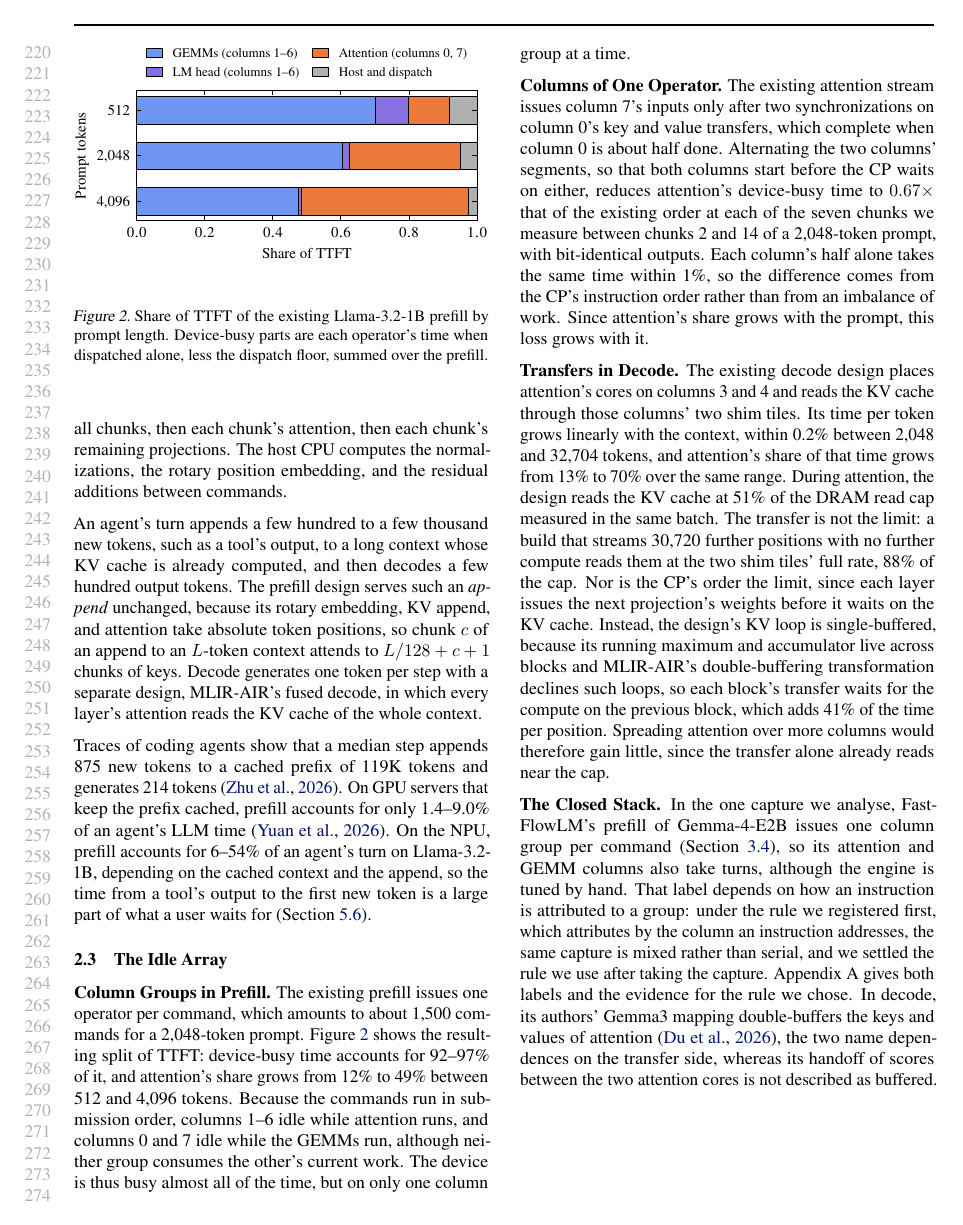
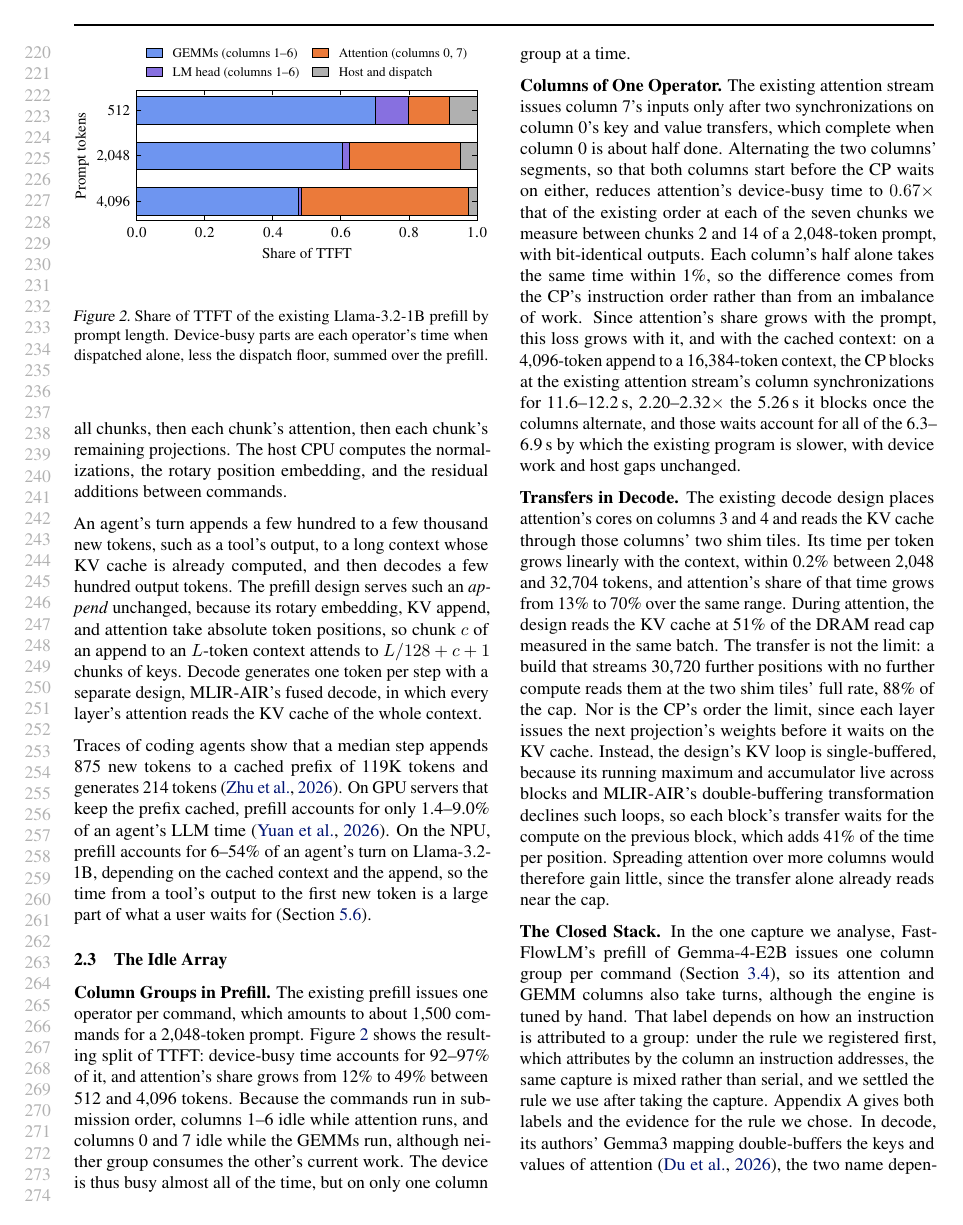
Before and after one commit to jskimko/aie-cosched, a LaTeX paper (paper/main.tex, which reads paper/2-background.tex): page 5 of 26. Compiled offline with pdfLaTeX.

Commit message:
paper: the within-operator order dependence grows with the cached context, 2.2-2.3x the alternated blocking at 16k + 4k, and accounts for all of the shipped program's extra time there

```diff
--- a/paper/2-background.tex
+++ b/paper/2-background.tex
@@ -100,7 +100,8 @@ The device is thus busy almost all of the time, but on only one column group at
 The existing attention stream issues column~7's inputs only after two synchronizations on column~0's key and value transfers, which complete when column~0 is about half done.
 Alternating the two columns' segments, so that both columns start before the CP waits on either, reduces attention's device-busy time to $0.67\times$ that of the existing order at each of the seven chunks we measure between chunks 2 and 14 of a 2{,}048-token prompt, with bit-identical outputs.
 Each column's half alone takes the same time within 1\%, so the difference comes from the CP's instruction order rather than from an imbalance of work.
-Since attention's share grows with the prompt, this loss grows with it.
+Since attention's share grows with the prompt, this loss grows with it, and with the cached context: on a 4{,}096-token append to a 16{,}384-token context, the CP blocks at the existing attention stream's column synchronizations for 11.6--12.2\,s, 2.20--2.32$\times$ the 5.26\,s it blocks once the columns alternate, and those waits account for all of the 6.3--6.9\,s by which the existing program is slower, with device work and host gaps unchanged.
+% SOURCE: amd-npu 596db771 (record-timer hold, registered lab-split-sweep (39); outputs d937fb68 committed before reading; reader fixed test-first d5ff7b70), Llama-3.2-1B S2 16,384 + 4,096, 5 reps, all in the shipped program's usual mode (12.55-13.16 s): ship - shipar 6,306-6,913 ms per rep, of which CP blocking at attention's column syncs 6,336-6,950 ms; attention device time outside blocking, host gaps and GEMM device time each within 3 ms; residual -33 to -37 ms; shipar blocking 5,264.0 ms every rep (vault lab-split-sweep (40)). The shipped program's rarer fast mode (8.86 s, lab-split-sweep (18)) did not appear in this hold or in (31)'s 80 reps.
 % SOURCE: decoded from the shipped a_32_4_0_0 stream, mid-stream synchronizations at ops 70, 75 (column 0) and 92, 97 (column 7); column 7's issue (ops 81-91) follows column 0's two mid-stream synchronizations (vault lab-prefill-overlap (4)).
 % SOURCE: (alternated - F) / (existing - F) = 0.666-0.668 on 7 pairs, chunks 2-14 at 2,048 tokens; column 7 alone / column 0 alone = 0.994-1.010 (amd-npu 17f7ec3 ovl4/, vault lab-prefill-overlap (5)c); at absolute chunks 16-255: Qwen3-4B 0.66-0.68; Llama-3.2-1B 0.66 / 0.57 / 0.41 / 0.43 / 0.68 / 0.67 / 0.66, lower at its mid-range chunks (vault lab-agent-step (4)).
 
```
